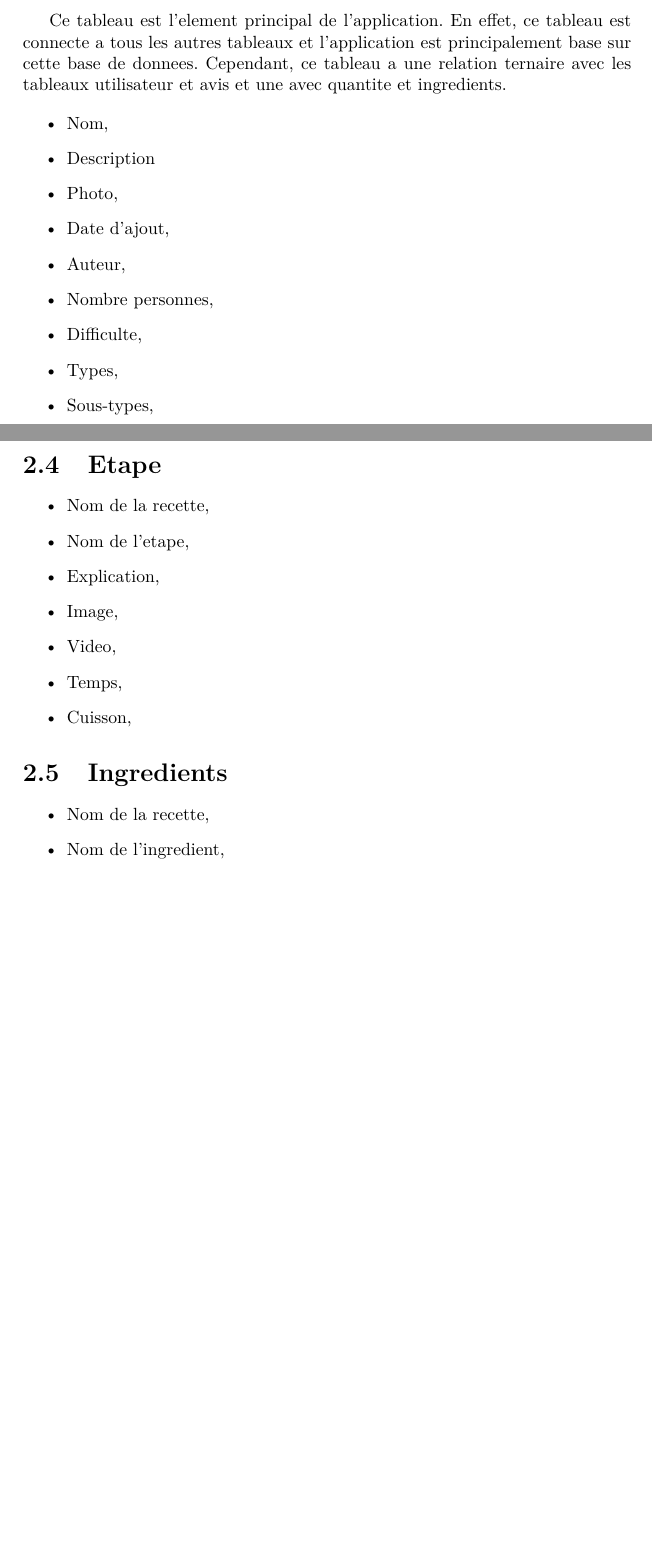
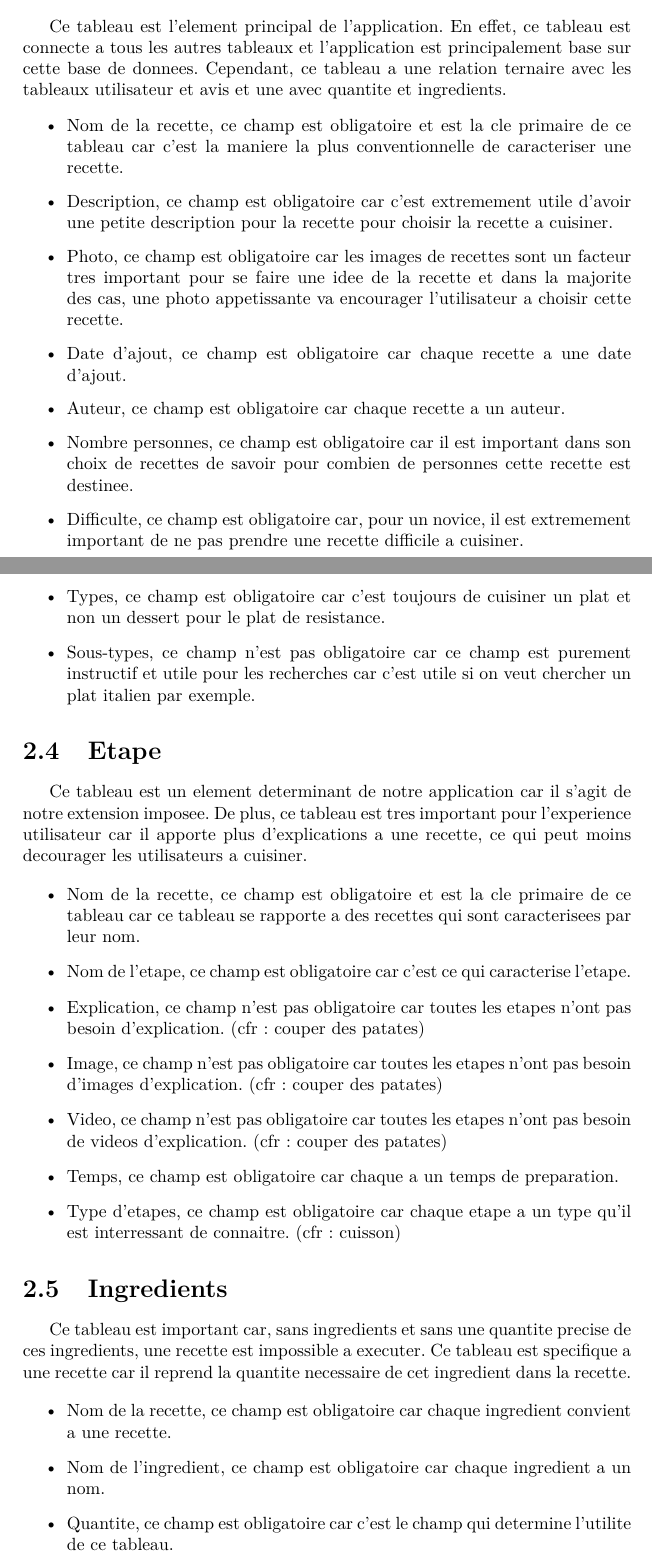
Before and after one commit to JBerlier/EZMeal, a LaTeX document (Documentation/Rapport.tex): two parts of pages 5 and 6 of 6 before the commit and two parts of pages 5 and 6 of 7 after it, joined at a grey line, cut so that both start at the same text, the shorter picture padded with empty space. Compiled offline with pdfLaTeX.

Commit message:
Update Rapport.tex

```diff
--- a/Documentation/Rapport.tex
+++ b/Documentation/Rapport.tex
@@ -81,35 +81,39 @@ Le tableau contient les champs suivants:
 Ce tableau est l'element principal de l'application. En effet, ce tableau est connecte a tous les autres tableaux et l'application est principalement base sur cette base de donnees. Cependant, ce tableau a une relation ternaire avec les tableaux utilisateur et avis et une avec quantite et ingredients.
 
 \begin{itemize}
-	\item Nom,
-	\item Description
-	\item Photo,
-	\item Date d'ajout,
-	\item Auteur,
-	\item Nombre personnes,
-	\item Difficulte,
-	\item Types,
-	\item Sous-types,
+	\item Nom de la recette, ce champ est obligatoire et est la cle primaire de ce tableau car c'est la maniere la plus conventionnelle de caracteriser une recette.
+	\item Description, ce champ est obligatoire car c'est extremement utile d'avoir une petite description pour la recette pour choisir la recette a cuisiner.
+	\item Photo, ce champ est obligatoire car les images de recettes sont un facteur tres important pour se faire une idee de la recette et dans la majorite des cas, une photo appetissante  va encourager l'utilisateur a choisir cette recette.
+	\item Date d'ajout, ce champ est obligatoire car chaque recette a une date d'ajout.
+	\item Auteur, ce champ est obligatoire car chaque recette a un auteur.
+	\item Nombre personnes, ce champ est obligatoire car il est important dans son choix de recettes de savoir pour combien de personnes cette recette est destinee.
+	\item Difficulte, ce champ est obligatoire car, pour un novice, il est extremement important de ne pas prendre une recette difficile a cuisiner.
+	\item Types, ce champ est obligatoire car c'est toujours de cuisiner un plat et non un dessert pour le plat de resistance.
+	\item Sous-types, ce champ n'est pas obligatoire car ce champ est purement instructif et utile pour les recherches car c'est utile si on veut chercher un plat italien par exemple.
 \end{itemize}
 
 \section{Etape}
 
+Ce tableau est un element determinant de notre application car il s'agit de notre extension imposee. De plus, ce tableau est tres important pour l'experience utilisateur car il apporte plus d'explications a une recette, ce qui peut moins decourager les utilisateurs a cuisiner.
+
 \begin{itemize}
-	\item Nom de la recette,
-	\item Nom de l'etape,
-	\item Explication,
-	\item Image,
-	\item Video,
-	\item Temps,
-	\item Cuisson,
+	\item Nom de la recette,  ce champ est obligatoire et est la cle primaire de ce tableau car ce tableau se rapporte a des recettes qui sont caracterisees par leur nom.
+	\item Nom de l'etape,  ce champ est obligatoire car c'est ce qui caracterise l'etape.
+	\item Explication, ce champ n'est pas obligatoire car toutes les etapes n'ont pas besoin d'explication. (cfr: couper des patates)
+	\item Image, ce champ n'est pas obligatoire car toutes les etapes n'ont pas besoin d'images d'explication. (cfr: couper des patates)
+	\item Video, ce champ n'est pas obligatoire car toutes les etapes n'ont pas besoin de videos d'explication. (cfr: couper des patates)
+	\item Temps, ce champ est obligatoire car chaque a un temps de preparation.
+	\item Type d'etapes, ce champ est obligatoire car chaque etape a un type qu'il est interressant de connaitre. (cfr: cuisson)
 \end{itemize}
 
 \section{Ingredients}
 
+Ce tableau est important car, sans ingredients et sans une quantite precise de ces ingredients, une recette est impossible a executer. Ce tableau est specifique a une recette car il reprend la quantite necessaire de cet ingredient dans la recette.
+
 \begin{itemize}
-	\item Nom de la recette,
-	\item Nom de l'ingredient,
-	\item Quantite,
+	\item Nom de la recette, ce champ est obligatoire car chaque ingredient convient a une recette.
+	\item Nom de l'ingredient, ce champ est obligatoire car chaque ingredient a un nom.
+	\item Quantite, ce champ est obligatoire car c'est le champ qui determine l'utilite de ce tableau.
 \end{itemize}
 
 \section{Unites des ingredients}
```
Also changed, not shown: Documentation/Rapport.tex (8 more changed lines).
